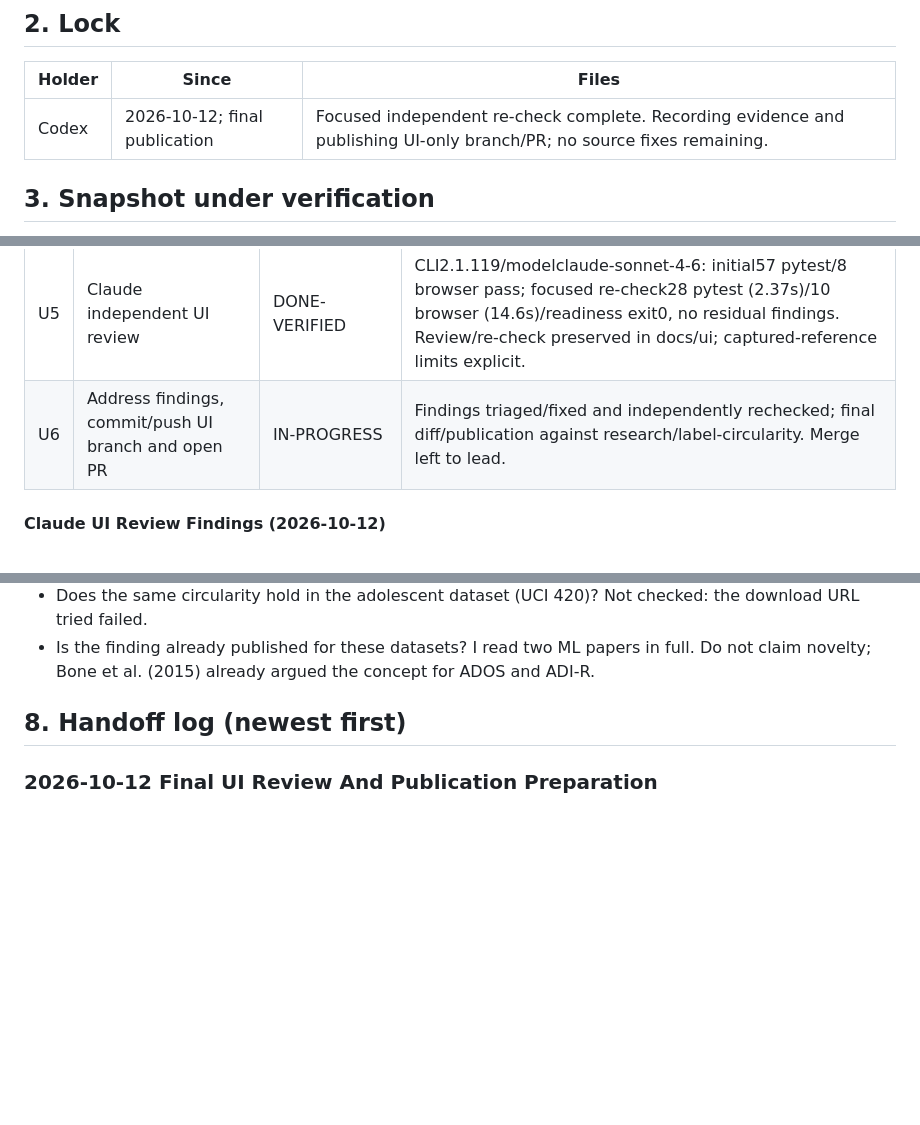
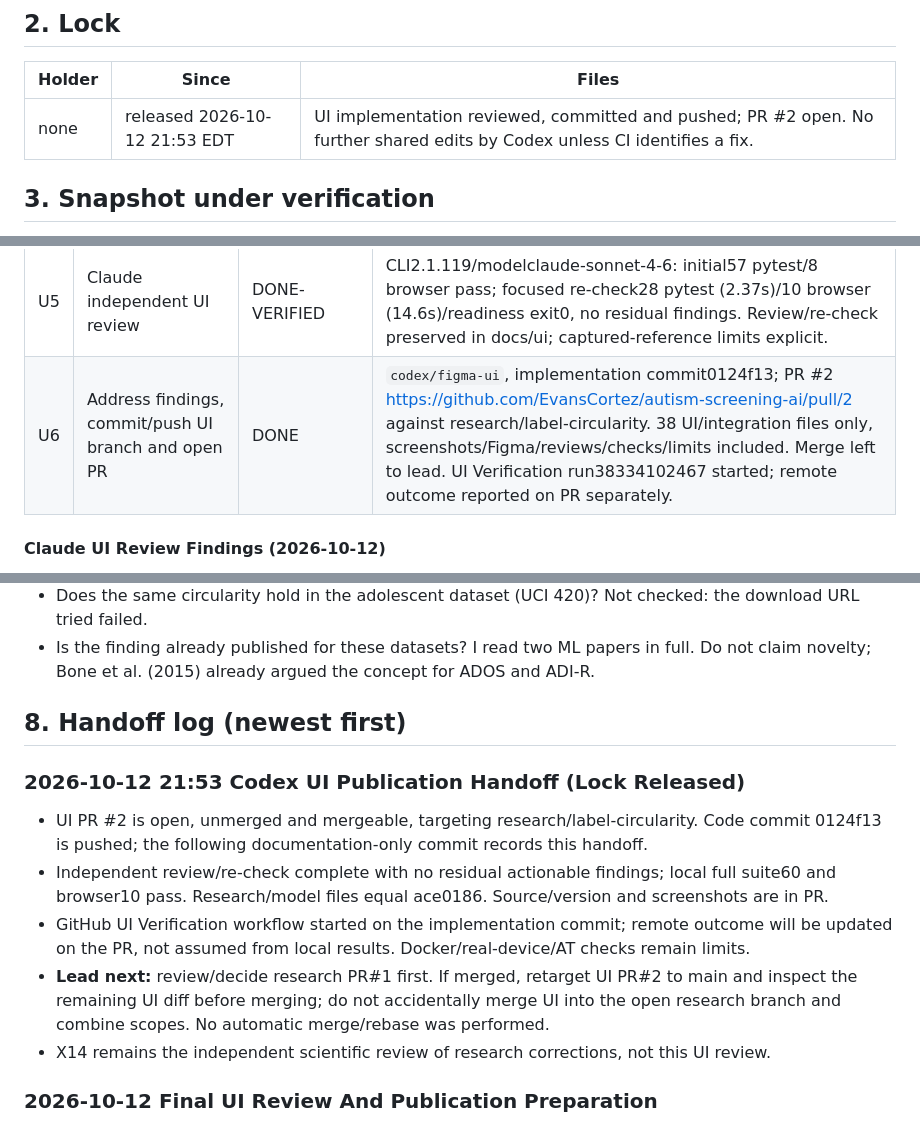
Before and after one commit to EvansCortez/autism-screening-ai, a Markdown page: research/TASKS.md, 3 parts joined by grey strips. Rendered like a GitHub page; blank space fills up the shorter version.

Commit message:
Record UI PR publication and release shared editing lock

```diff
--- a/research/TASKS.md
+++ b/research/TASKS.md
@@ -42,7 +42,7 @@ associations. Mark every statement as **Confirmed**, **Supported inference**, or
 
 | Holder | Since | Files |
 |---|---|---|
-| Codex | 2026-10-12; final publication | Focused independent re-check complete. Recording evidence and publishing UI-only branch/PR; no source fixes remaining. |
+| none | released 2026-10-12 21:53 EDT | UI implementation reviewed, committed and pushed; PR #2 open. No further shared edits by Codex unless CI identifies a fix. |
 
 ## 3. Snapshot under verification
 
@@ -76,7 +76,7 @@ research `1:368`, mobile `1:369`; all accessed via design context and screenshot
 | U3 | Research wording and versioned committed evidence | DONE-VERIFIED (UI integration) | Claude checked adapter/version/hash guard, original figures and live/example separation. Core research scientific review X14 remains open; this UI review does not replace it. |
 | U4 | Accessibility, responsive browser checks and automated tests | DONE-VERIFIED within test scope | Codex60 pytest/10 browser; Claude28 final UI/API pytest/10 browser/readiness exit0. 1200/390/320px, keyboard/focus/errors/loading/safe rendering. Not screen-reader/real-device certification. |
 | U5 | Claude independent UI review | DONE-VERIFIED | CLI2.1.119/modelclaude-sonnet-4-6: initial57 pytest/8 browser pass; focused re-check28 pytest (2.37s)/10 browser (14.6s)/readiness exit0, no residual findings. Review/re-check preserved in docs/ui; captured-reference limits explicit. |
-| U6 | Address findings, commit/push UI branch and open PR | IN-PROGRESS | Findings triaged/fixed and independently rechecked; final diff/publication against research/label-circularity. Merge left to lead. |
+| U6 | Address findings, commit/push UI branch and open PR | DONE | `codex/figma-ui`, implementation commit0124f13; PR #2 https://github.com/EvansCortez/autism-screening-ai/pull/2 against research/label-circularity. 38 UI/integration files only, screenshots/Figma/reviews/checks/limits included. Merge left to lead. UI Verification run38334102467 started; remote outcome reported on PR separately. |
 
 #### Claude UI Review Findings (2026-10-12)
 
@@ -213,6 +213,19 @@ Source: `REVIEW.md` F6, checked against two papers read in full (Bengio and Gran
 
 ## 8. Handoff log (newest first)
 
+### 2026-10-12 21:53 Codex UI Publication Handoff (Lock Released)
+
+- UI PR #2 is open, unmerged and mergeable, targeting research/label-circularity. Code commit
+  0124f13 is pushed; the following documentation-only commit records this handoff.
+- Independent review/re-check complete with no residual actionable findings; local full suite60
+  and browser10 pass. Research/model files equal ace0186. Source/version and screenshots are in PR.
+- GitHub UI Verification workflow started on the implementation commit; remote outcome will be
+  updated on the PR, not assumed from local results. Docker/real-device/AT checks remain limits.
+- **Lead next:** review/decide research PR#1 first. If merged, retarget UI PR#2 to main and
+  inspect the remaining UI diff before merging; do not accidentally merge UI into the open
+  research branch and combine scopes. No automatic merge/rebase was performed.
+- X14 remains the independent scientific review of research corrections, not this UI review.
+
 ### 2026-10-12 Final UI Review And Publication Preparation
 
 - Claude focused re-check:28 UI/API pytest tests pass (2.37s),10 browser tests pass (14.6s),
```
